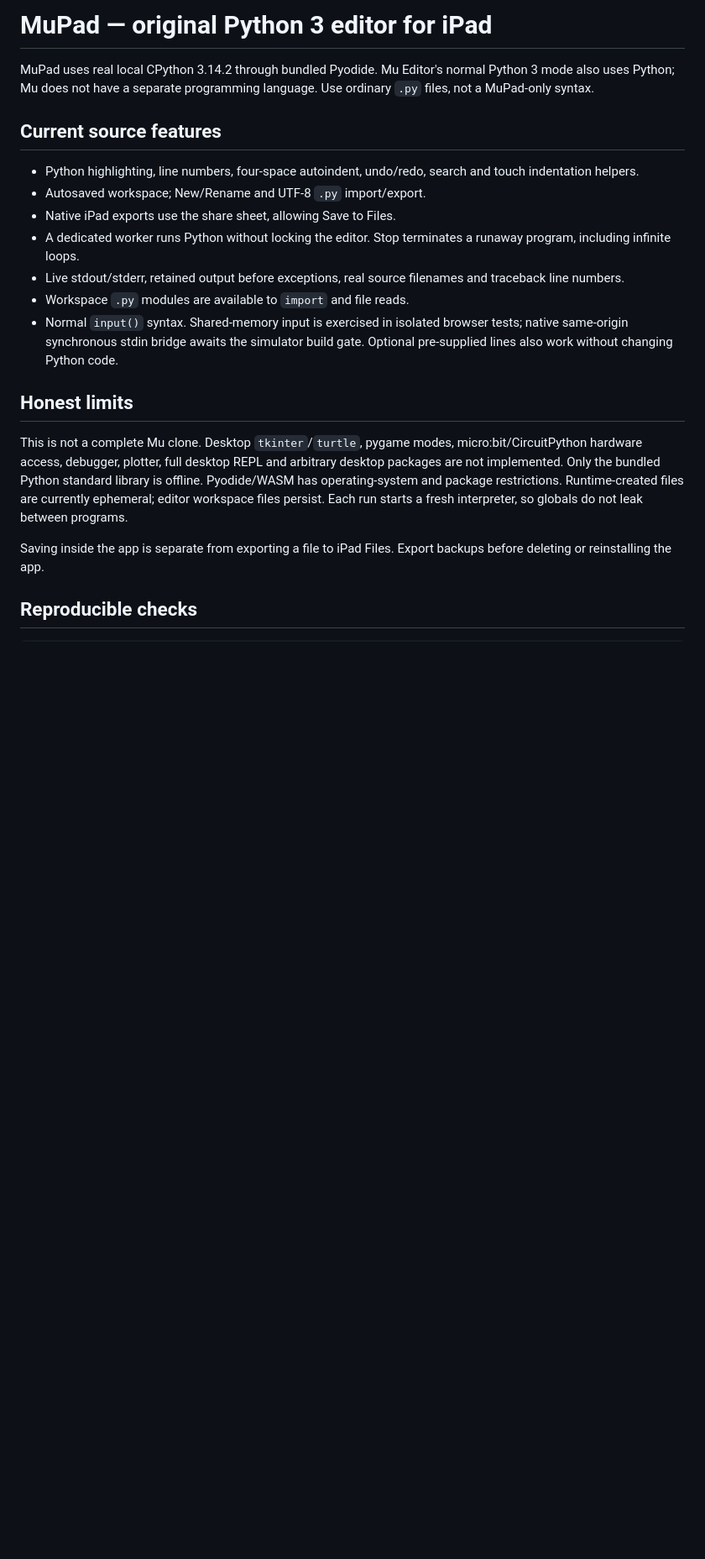
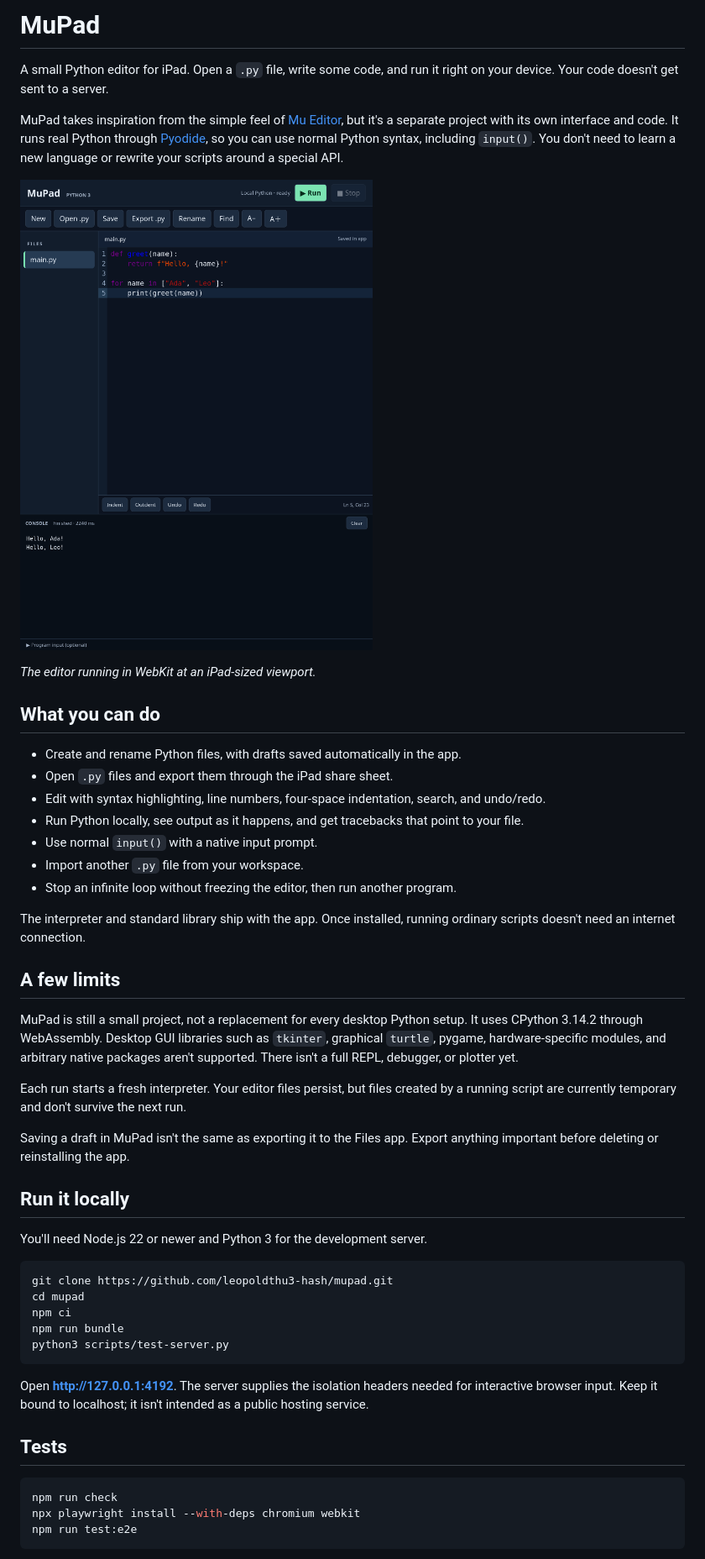
Before and after one commit to leopoldthu3-hash/mupad, a Markdown page: README.md, the part around the change printed below. Shown: that part at 84% size. GitHub-like rendering; pictures changed too: docs/images/editor-ipad.png (added); blank space fills up the shorter version.

Commit message:
Open source MuPad with MIT license, public docs and pull-request tests

````diff
--- a/README.md
+++ b/README.md
@@ -1,21 +1,52 @@
-# MuPad — original Python 3 editor for iPad
+# MuPad
 
-MuPad uses real local CPython 3.14.2 through bundled Pyodide. Mu Editor's normal Python 3 mode also uses Python; Mu does not have a separate programming language. Use ordinary `.py` files, not a MuPad-only syntax.
+A small Python editor for iPad. Open a `.py` file, write some code, and run it right on your device. Your code doesn't get sent to a server.
 
-## Current source features
+MuPad takes inspiration from the simple feel of [Mu Editor](https://codewith.mu/), but it's a separate project with its own interface and code. It runs real Python through [Pyodide](https://pyodide.org/), so you can use normal Python syntax, including `input()`. You don't need to learn a new language or rewrite your scripts around a special API.
 
-- Python highlighting, line numbers, four-space autoindent, undo/redo, search and touch indentation helpers.
-- Autosaved workspace; New/Rename and UTF-8 `.py` import/export.
-- Native iPad exports use the share sheet, allowing Save to Files.
-- A dedicated worker runs Python without locking the editor. Stop terminates a runaway program, including infinite loops.
-- Live stdout/stderr, retained output before exceptions, real source filenames and traceback line numbers.
-- Workspace `.py` modules are available to `import` and file reads.
-- Normal `input()` syntax. Shared-memory input is exercised in isolated browser tests; native same-origin synchronous stdin bridge awaits the simulator build gate. Optional pre-supplied lines also work without changing Python code.
+![MuPad editor with Python code and program output](docs/images/editor-ipad.png)
 
-## Honest limits
+*The editor running in WebKit at an iPad-sized viewport.*
 
-This is not a complete Mu clone. Desktop `tkinter`/`turtle`, pygame modes, micro:bit/CircuitPython hardware access, debugger, plotter, full desktop REPL and arbitrary desktop packages are not implemented. Only the bundled Python standard library is offline. Pyodide/WASM has operating-system and package restrictions. Runtime-created files are currently ephemeral; editor workspace files persist. Each run starts a fresh interpreter, so globals do not leak between programs.
+## What you can do
 
-Saving inside the app is separate from exporting a file to iPad Files. Export backups before deleting or reinstalling the app.
+- Create and rename Python files, with drafts saved automatically in the app.
+- Open `.py` files and export them through the iPad share sheet.
+- Edit with syntax highlighting, line numbers, four-space indentation, search, and undo/redo.
+- Run Python locally, see output as it happens, and get tracebacks that point to your file.
+- Use normal `input()` with a native input prompt.
+- Import another `.py` file from your workspace.
+- Stop an infinite loop without freezing the editor, then run another program.
 
-## Reproducible checks
+The interpreter and standard library ship with the app. Once installed, running ordinary scripts doesn't need an internet connection.
+
+## A few limits
+
+MuPad is still a small project, not a replacement for every desktop Python setup. It uses CPython 3.14.2 through WebAssembly. Desktop GUI libraries such as `tkinter`, graphical `turtle`, pygame, hardware-specific modules, and arbitrary native packages aren't supported. There isn't a full REPL, debugger, or plotter yet.
+
+Each run starts a fresh interpreter. Your editor files persist, but files created by a running script are currently temporary and don't survive the next run.
+
+Saving a draft in MuPad isn't the same as exporting it to the Files app. Export anything important before deleting or reinstalling the app.
+
+## Run it locally
+
+You'll need Node.js 22 or newer and Python 3 for the development server.
+
+```sh
+git clone https://github.com/leopoldthu3-hash/mupad.git
+cd mupad
+npm ci
+npm run bundle
+python3 scripts/test-server.py
+```
+
+Open **http://127.0.0.1:4192**. The server supplies the isolation headers needed for interactive browser input. Keep it bound to localhost; it isn't intended as a public hosting service.
+
+## Tests
+
+```sh
+npm run check
+npx playwright install --with-deps chromium webkit
+npm run test:e2e
+```
+
````
Also changed, not shown: other parts of README.md (+30 -8 lines), .github/pull_request_template.md (added, +11 -0 lines), CONTRIBUTING.md (added, +27 -0 lines), THIRD_PARTY_NOTICES.md (added, +18 -0 lines), 9 other files.
